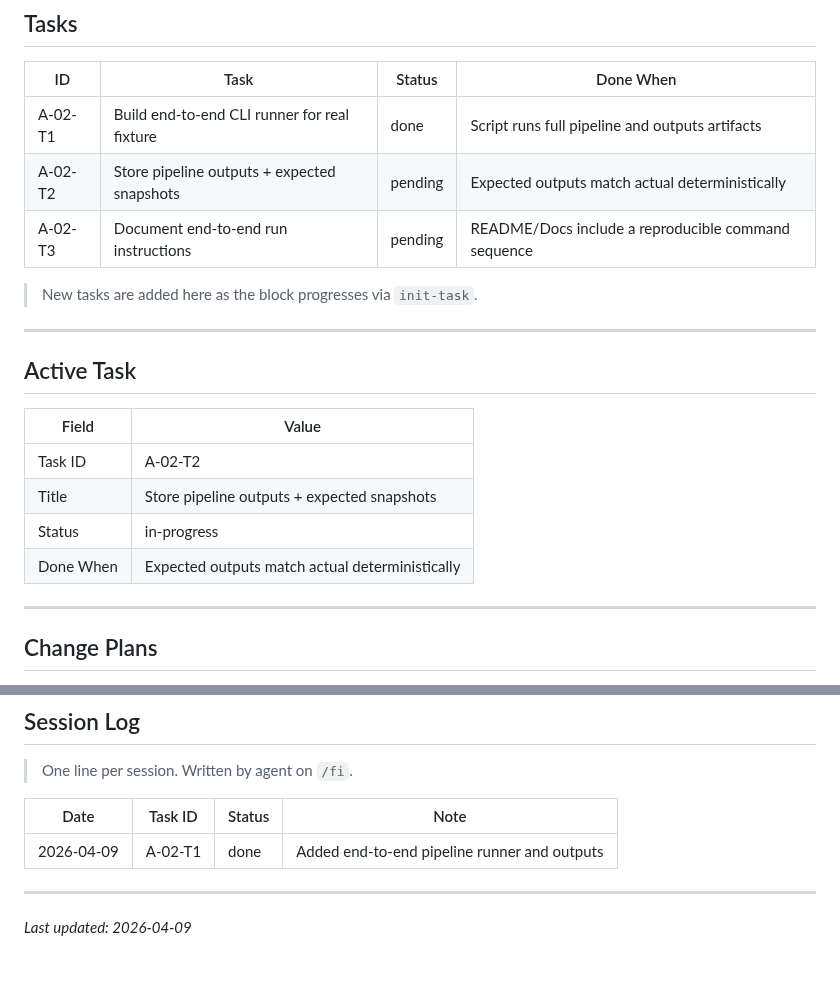
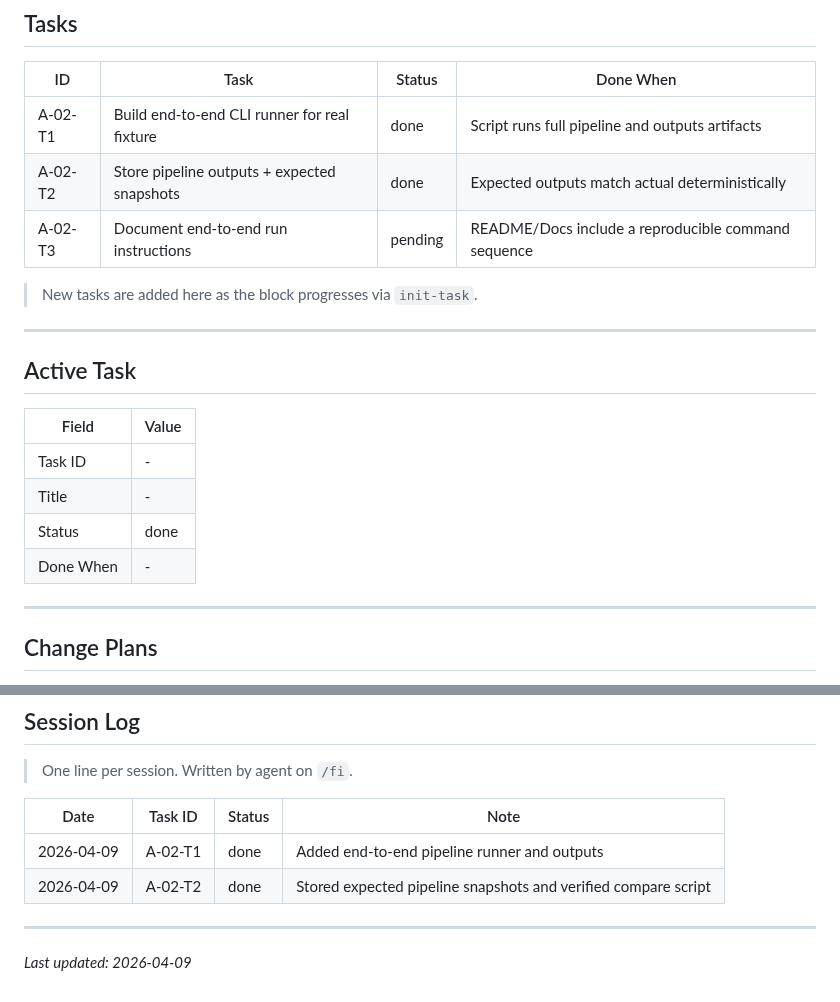
Before and after one commit to Ultraivanov/deus-in-machina, a Markdown page: .codex/blocks/A-02.md, 2 parts joined by grey strips. GitHub-like rendering.

Commit message:
docs: close A-02-T2 snapshot verification

```diff
--- a/.codex/blocks/A-02.md
+++ b/.codex/blocks/A-02.md
@@ -20,7 +20,7 @@ Run the full CLI pipeline end-to-end on a real project fixture and capture deter
 | ID       | Task                                         | Status  | Done When                                                     |
 |----------|----------------------------------------------|---------|---------------------------------------------------------------|
 | A-02-T1  | Build end-to-end CLI runner for real fixture | done    | Script runs full pipeline and outputs artifacts               |
-| A-02-T2  | Store pipeline outputs + expected snapshots  | pending | Expected outputs match actual deterministically               |
+| A-02-T2  | Store pipeline outputs + expected snapshots  | done    | Expected outputs match actual deterministically               |
 | A-02-T3  | Document end-to-end run instructions         | pending | README/Docs include a reproducible command sequence           |
 
 > New tasks are added here as the block progresses via `init-task`.
@@ -31,10 +31,10 @@ Run the full CLI pipeline end-to-end on a real project fixture and capture deter
 
 | Field     | Value                                      |
 |-----------|--------------------------------------------|
-| Task ID   | A-02-T2                                    |
-| Title     | Store pipeline outputs + expected snapshots |
-| Status    | in-progress                                |
-| Done When | Expected outputs match actual deterministically |
+| Task ID   | -                                          |
+| Title     | -                                          |
+| Status    | done                                       |
+| Done When | -                                          |
 
 ---
 
@@ -119,6 +119,7 @@ Script output may evolve as heuristics change; snapshots will need updates.
 | Date       | Task ID    | Status      | Note                  |
 |------------|------------|-------------|-----------------------|
 | 2026-04-09 | A-02-T1    | done        | Added end-to-end pipeline runner and outputs |
+| 2026-04-09 | A-02-T2    | done        | Stored expected pipeline snapshots and verified compare script |
 
 ---
 
```
